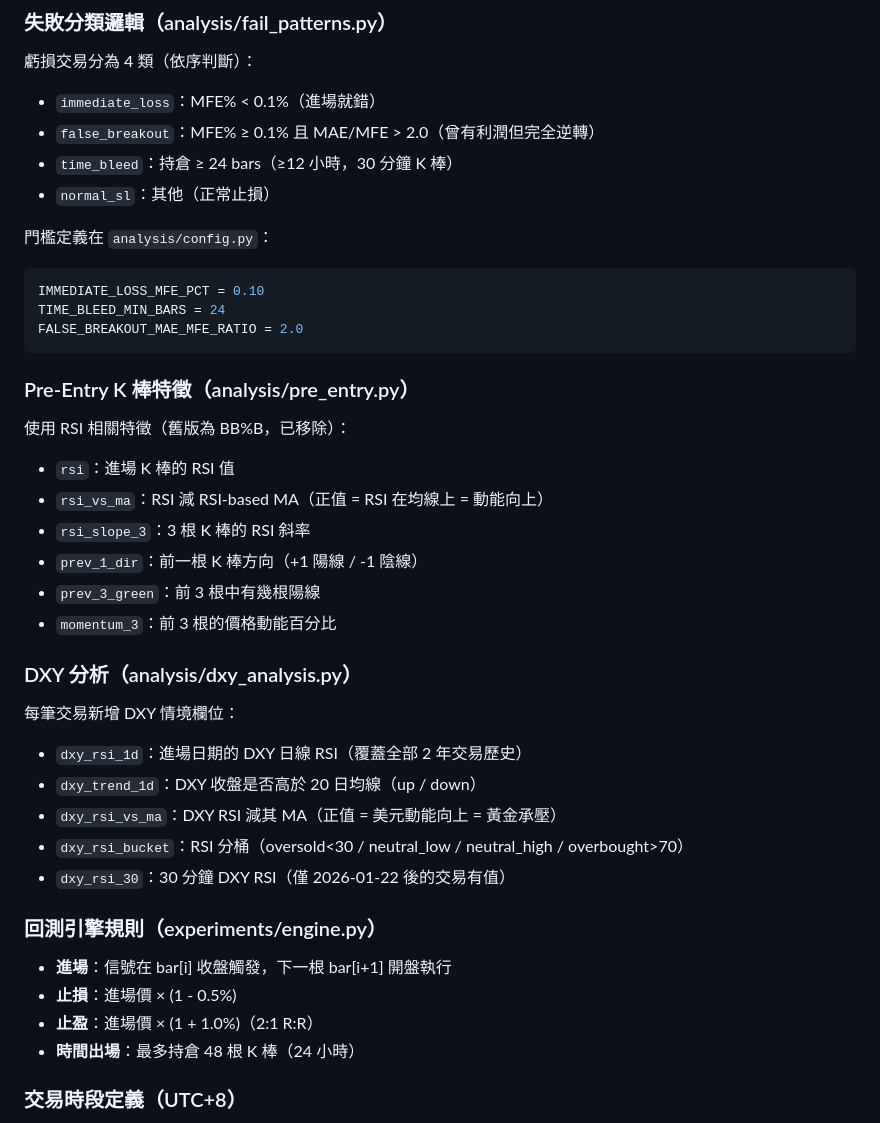
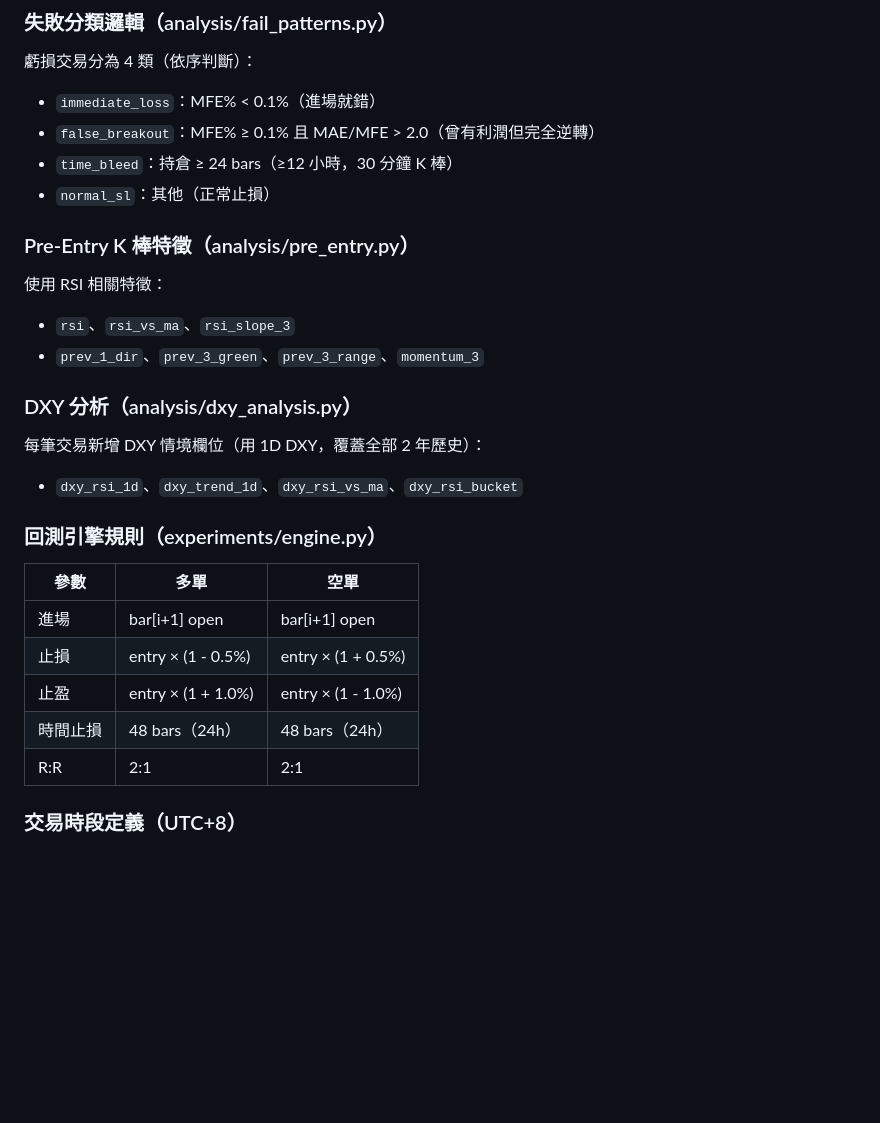
Before and after one commit to tittanliao/xauusd, a Markdown page: CLAUDE.md, the part around one of its changes. Drawn GitHub-style; blank space fills up the shorter version.

````diff
--- a/CLAUDE.md
+++ b/CLAUDE.md
@@ -96,38 +102,26 @@ Regular Bullish, Regular Bullish Label, Regular Bearish, Regular Bearish Label
 - `time_bleed`：持倉 ≥ 24 bars（≥12 小時，30 分鐘 K 棒）
 - `normal_sl`：其他（正常止損）
 
-門檻定義在 `analysis/config.py`：
-```python
-IMMEDIATE_LOSS_MFE_PCT = 0.10
-TIME_BLEED_MIN_BARS = 24
-FALSE_BREAKOUT_MAE_MFE_RATIO = 2.0
-```
-
 ### Pre-Entry K 棒特徵（analysis/pre_entry.py）
 
-使用 RSI 相關特徵（舊版為 BB%B，已移除）：
-- `rsi`：進場 K 棒的 RSI 值
-- `rsi_vs_ma`：RSI 減 RSI-based MA（正值 = RSI 在均線上 = 動能向上）
-- `rsi_slope_3`：3 根 K 棒的 RSI 斜率
-- `prev_1_dir`：前一根 K 棒方向（+1 陽線 / -1 陰線）
-- `prev_3_green`：前 3 根中有幾根陽線
-- `momentum_3`：前 3 根的價格動能百分比
+使用 RSI 相關特徵：
+- `rsi`、`rsi_vs_ma`、`rsi_slope_3`
+- `prev_1_dir`、`prev_3_green`、`prev_3_range`、`momentum_3`
 
 ### DXY 分析（analysis/dxy_analysis.py）
 
-每筆交易新增 DXY 情境欄位：
-- `dxy_rsi_1d`：進場日期的 DXY 日線 RSI（覆蓋全部 2 年交易歷史）
-- `dxy_trend_1d`：DXY 收盤是否高於 20 日均線（up / down）
-- `dxy_rsi_vs_ma`：DXY RSI 減其 MA（正值 = 美元動能向上 = 黃金承壓）
-- `dxy_rsi_bucket`：RSI 分桶（oversold<30 / neutral_low / neutral_high / overbought>70）
-- `dxy_rsi_30`：30 分鐘 DXY RSI（僅 2026-01-22 後的交易有值）
+每筆交易新增 DXY 情境欄位（用 1D DXY，覆蓋全部 2 年歷史）：
+- `dxy_rsi_1d`、`dxy_trend_1d`、`dxy_rsi_vs_ma`、`dxy_rsi_bucket`
 
 ### 回測引擎規則（experiments/engine.py）
 
-- **進場**：信號在 bar[i] 收盤觸發，下一根 bar[i+1] 開盤執行
-- **止損**：進場價 × (1 - 0.5%)
-- **止盈**：進場價 × (1 + 1.0%)（2:1 R:R）
-- **時間出場**：最多持倉 48 根 K 棒（24 小時）
+| 參數 | 多單 | 空單 |
+|------|------|------|
+| 進場 | bar[i+1] open | bar[i+1] open |
+| 止損 | entry × (1 - 0.5%) | entry × (1 + 0.5%) |
+| 止盈 | entry × (1 + 1.0%) | entry × (1 - 1.0%) |
+| 時間止損 | 48 bars（24h） | 48 bars（24h） |
+| R:R | 2:1 | 2:1 |
 
 ### 交易時段定義（UTC+8）
 
````
Also changed, not shown: other parts of CLAUDE.md (+46 -32 lines).
